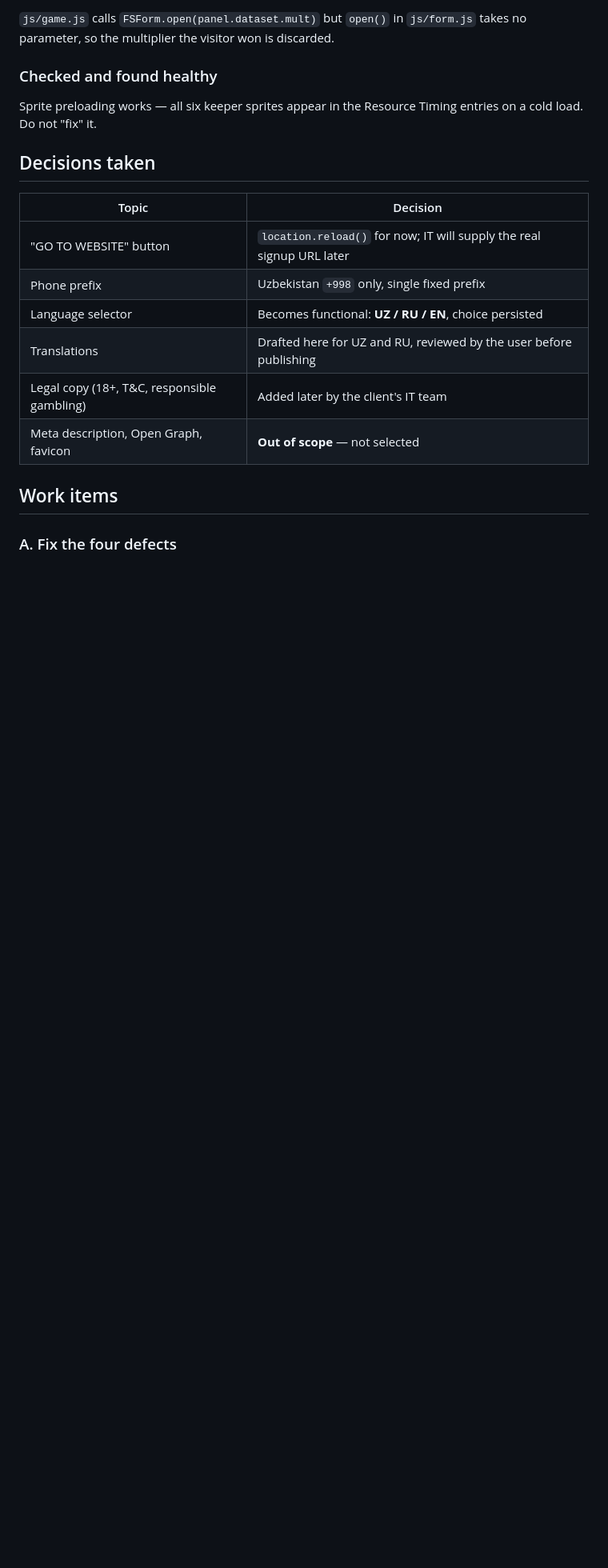
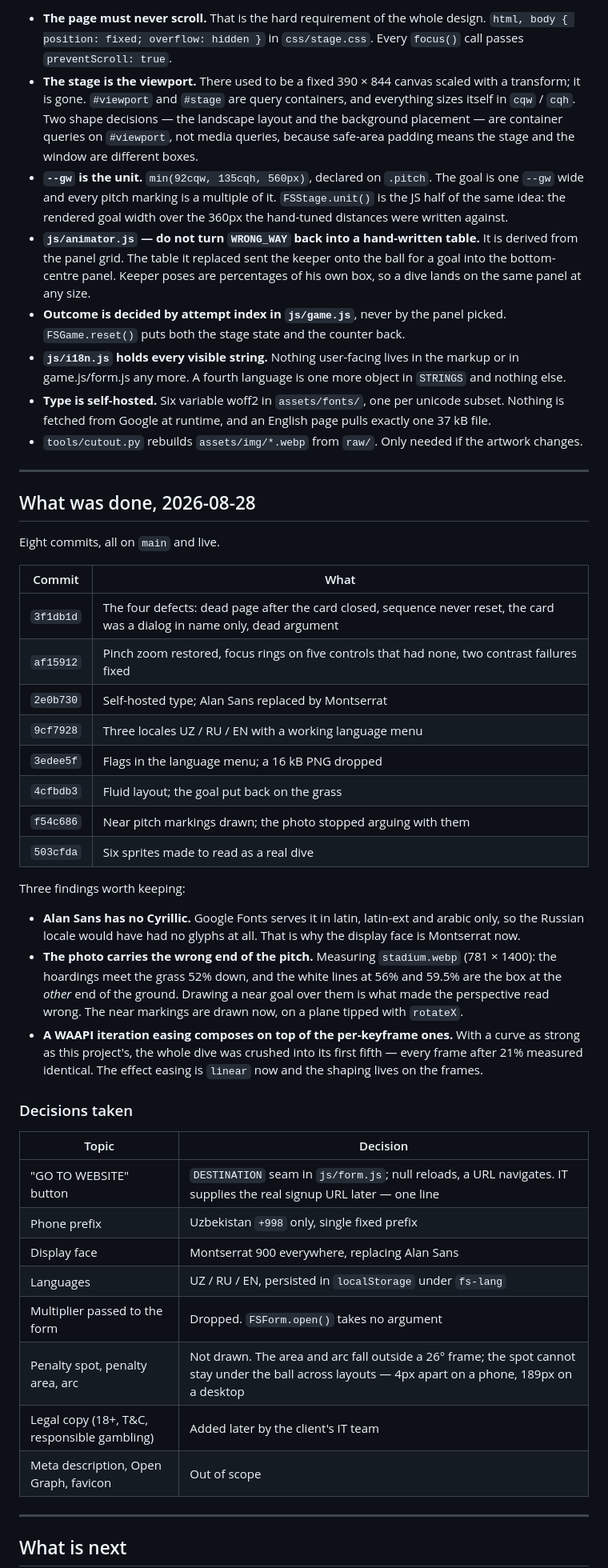
Before and after one commit to design-mkt-1/fs-penalty, a Markdown page: docs/NEXT-SESSION.md, the part around one of its changes. Shown at 80% size. Drawn GitHub-style; blank space fills up the shorter version.

```diff
--- a/docs/NEXT-SESSION.md
+++ b/docs/NEXT-SESSION.md
@@ -73,25 +82,79 @@ and focus is not returned to the trigger on close.
 
-`js/game.js` calls `FSForm.open(panel.dataset.mult)` but `open()` in
-`js/form.js` takes no parameter, so the multiplier the visitor won is
-discarded.
+* **The page must never scroll.** That is the hard requirement of the whole
+  design. `html, body { position: fixed; overflow: hidden }` in
+  `css/stage.css`. Every `focus()` call passes `preventScroll: true`.
+* **The stage is the viewport.** There used to be a fixed 390 × 844 canvas
+  scaled with a transform; it is gone. `#viewport` and `#stage` are query
+  containers, and everything sizes itself in `cqw` / `cqh`. Two shape
+  decisions — the landscape layout and the background placement — are
+  container queries on `#viewport`, not media queries, because safe-area
+  padding means the stage and the window are different boxes.
+* **`--gw` is the unit.** `min(92cqw, 135cqh, 560px)`, declared on `.pitch`.
+  The goal is one `--gw` wide and every pitch marking is a multiple of it.
+  `FSStage.unit()` is the JS half of the same idea: the rendered goal width
+  over the 360px the hand-tuned distances were written against.
+* **`js/animator.js` — do not turn `WRONG_WAY` back into a hand-written
+  table.** It is derived from the panel grid. The table it replaced sent the
+  keeper onto the ball for a goal into the bottom-centre panel. Keeper poses
+  are percentages of his own box, so a dive lands on the same panel at any
+  size.
+* **Outcome is decided by attempt index in `js/game.js`**, never by the panel
+  picked. `FSGame.reset()` puts both the stage state and the counter back.
+* **`js/i18n.js` holds every visible string.** Nothing user-facing lives in
+  the markup or in game.js/form.js any more. A fourth language is one more
+  object in `STRINGS` and nothing else.
+* **Type is self-hosted.** Six variable woff2 in `assets/fonts/`, one per
+  unicode subset. Nothing is fetched from Google at runtime, and an English
+  page pulls exactly one 37 kB file.
+* `tools/cutout.py` rebuilds `assets/img/*.webp` from `raw/`. Only needed if
+  the artwork changes.
 
-### Checked and found healthy
+---
 
-Sprite preloading works — all six keeper sprites appear in the Resource Timing
-entries on a cold load. Do not "fix" it.
+## What was done, 2026-08-28
 
-## Decisions taken
+Eight commits, all on `main` and live.
+
+| Commit | What |
+|---|---|
+| `3f1db1d` | The four defects: dead page after the card closed, sequence never reset, the card was a dialog in name only, dead argument |
+| `af15912` | Pinch zoom restored, focus rings on five controls that had none, two contrast failures fixed |
+| `2e0b730` | Self-hosted type; Alan Sans replaced by Montserrat |
+| `9cf7928` | Three locales UZ / RU / EN with a working language menu |
+| `3edee5f` | Flags in the language menu; a 16 kB PNG dropped |
+| `4cfbdb3` | Fluid layout; the goal put back on the grass |
+| `f54c686` | Near pitch markings drawn; the photo stopped arguing with them |
+| `503cfda` | Six sprites made to read as a real dive |
+
+Three findings worth keeping:
+
+* **Alan Sans has no Cyrillic.** Google Fonts serves it in latin, latin-ext
+  and arabic only, so the Russian locale would have had no glyphs at all.
+  That is why the display face is Montserrat now.
+* **The photo carries the wrong end of the pitch.** Measuring `stadium.webp`
+  (781 × 1400): the hoardings meet the grass 52% down, and the white lines at
+  56% and 59.5% are the box at the *other* end of the ground. Drawing a near
+  goal over them is what made the perspective read wrong. The near markings
+  are drawn now, on a plane tipped with `rotateX`.
+* **A WAAPI iteration easing composes on top of the per-keyframe ones.** With
+  a curve as strong as this project's, the whole dive was crushed into its
+  first fifth — every frame after 21% measured identical. The effect easing
+  is `linear` now and the shaping lives on the frames.
+
+### Decisions taken
 
 | Topic | Decision |
 |---|---|
-| "GO TO WEBSITE" button | `location.reload()` for now; IT will supply the real signup URL later |
+| "GO TO WEBSITE" button | `DESTINATION` seam in `js/form.js`; null reloads, a URL navigates. IT supplies the real signup URL later — one line |
 | Phone prefix | Uzbekistan `+998` only, single fixed prefix |
-| Language selector | Becomes functional: **UZ / RU / EN**, choice persisted |
-| Translations | Drafted here for UZ and RU, reviewed by the user before publishing |
+| Display face | Montserrat 900 everywhere, replacing Alan Sans |
+| Languages | UZ / RU / EN, persisted in `localStorage` under `fs-lang` |
+| Multiplier passed to the form | Dropped. `FSForm.open()` takes no argument |
+| Penalty spot, penalty area, arc | Not drawn. The area and arc fall outside a 26° frame; the spot cannot stay under the ball across layouts — 4px apart on a phone, 189px on a desktop |
 | Legal copy (18+, T&C, responsible gambling) | Added later by the client's IT team |
-| Meta description, Open Graph, favicon | **Out of scope** — not selected |
+| Meta description, Open Graph, favicon | Out of scope |
 
-## Work items
+---
 
-### A. Fix the four defects
+## What is next
 
```
Also changed, not shown: other parts of docs/NEXT-SESSION.md (+124 -141 lines).
